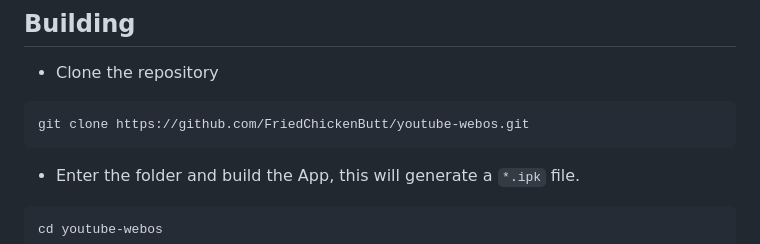
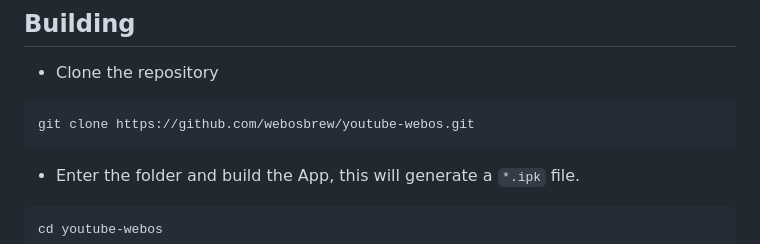
Before and after one commit to FriedChickenButt/youtube-webos, a Markdown page: README.md, the part around the change. GitHub-like rendering.

Commit message:
README.md: update git clone URL
Make it point to webosbrew/youtube-webos.

````diff
--- a/README.md
+++ b/README.md
@@ -57,7 +57,7 @@ luna-send -n 1 'luna://com.webos.service.eim/deleteDevice' '{"appId":"youtube.le
 - Clone the repository
 
 ```sh
-git clone https://github.com/FriedChickenButt/youtube-webos.git
+git clone https://github.com/webosbrew/youtube-webos.git
 ```
 
 - Enter the folder and build the App, this will generate a `*.ipk` file.
````
